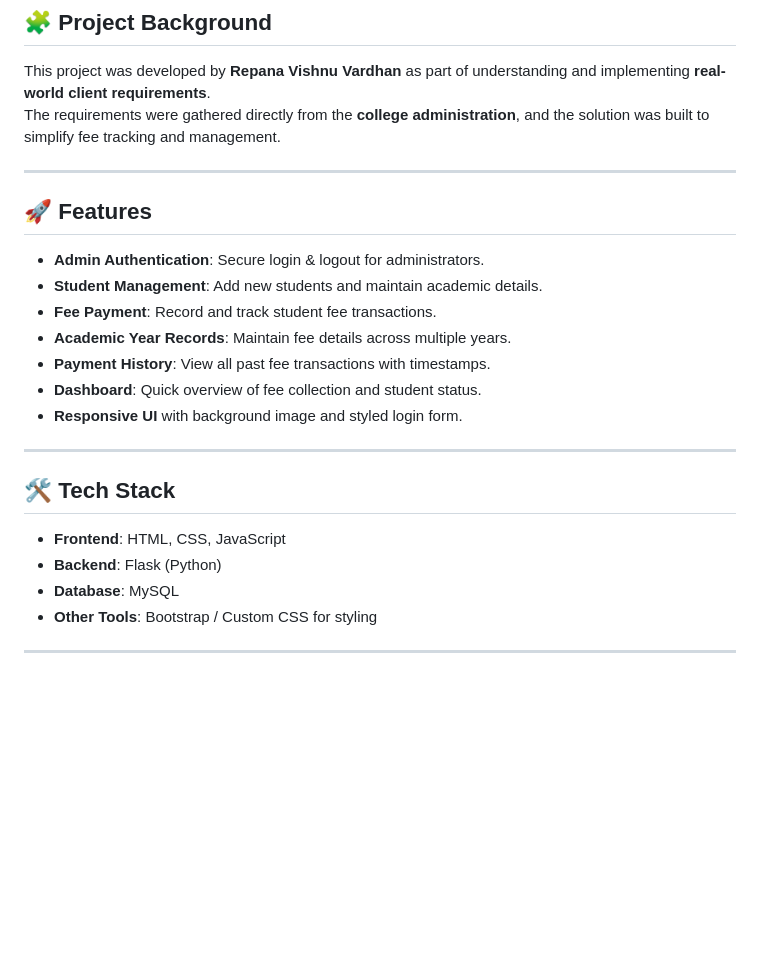
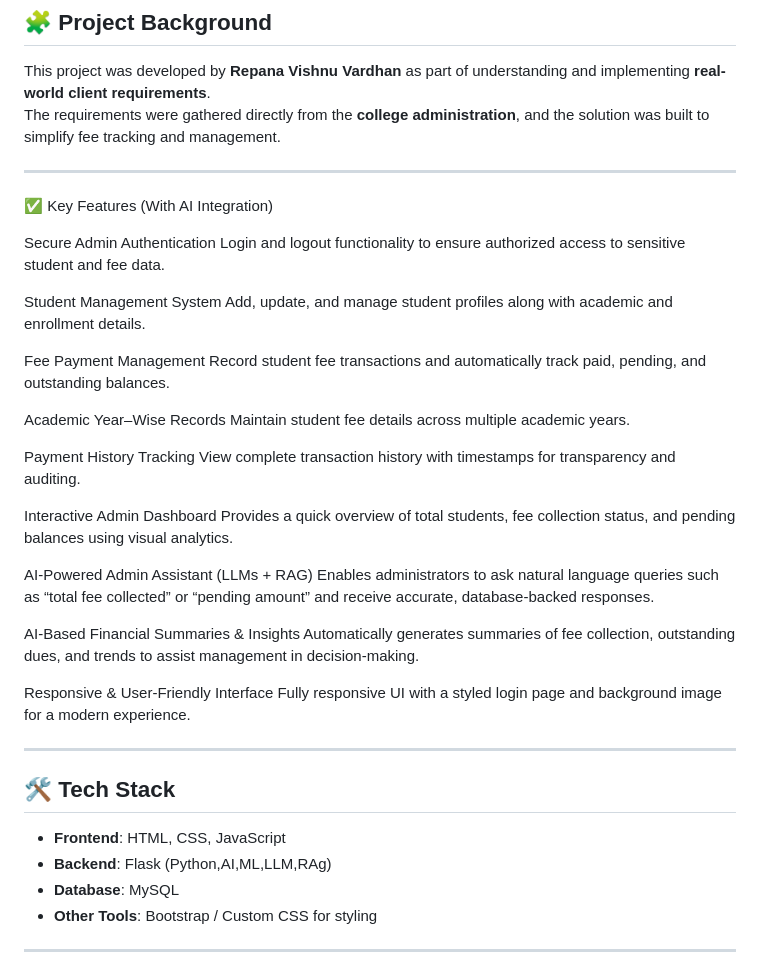
Before and after one commit to vishnu915/online-fee-management-system, a Markdown page: README.md, the part around the change. Rendered like a GitHub page; blank space fills up the shorter version.

Commit message:
Revise features and tech stack in README
Updated features section to include AI integration and enhanced descriptions. Modified backend technology details.

```diff
--- a/README.md
+++ b/README.md
@@ -12,20 +12,40 @@ The requirements were gathered directly from the **college administration**, and
 
 ---
 
-## 🚀 Features
-- **Admin Authentication**: Secure login & logout for administrators.
-- **Student Management**: Add new students and maintain academic details.
-- **Fee Payment**: Record and track student fee transactions.
-- **Academic Year Records**: Maintain fee details across multiple years.
-- **Payment History**: View all past fee transactions with timestamps.
-- **Dashboard**: Quick overview of fee collection and student status.
-- **Responsive UI** with background image and styled login form.
+✅ Key Features (With AI Integration)
+
+Secure Admin Authentication
+Login and logout functionality to ensure authorized access to sensitive student and fee data.
+
+Student Management System
+Add, update, and manage student profiles along with academic and enrollment details.
+
+Fee Payment Management
+Record student fee transactions and automatically track paid, pending, and outstanding balances.
+
+Academic Year–Wise Records
+Maintain student fee details across multiple academic years.
+
+Payment History Tracking
+View complete transaction history with timestamps for transparency and auditing.
+
+Interactive Admin Dashboard
+Provides a quick overview of total students, fee collection status, and pending balances using visual analytics.
+
+AI-Powered Admin Assistant (LLMs + RAG)
+Enables administrators to ask natural language queries such as “total fee collected” or “pending amount” and receive accurate, database-backed responses.
+
+AI-Based Financial Summaries & Insights
+Automatically generates summaries of fee collection, outstanding dues, and trends to assist management in decision-making.
+
+Responsive & User-Friendly Interface
+Fully responsive UI with a styled login page and background image for a modern experience.
 
 ---
 
 ## 🛠️ Tech Stack
 - **Frontend**: HTML, CSS, JavaScript
-- **Backend**: Flask (Python)
+- **Backend**: Flask (Python,AI,ML,LLM,RAg)
 - **Database**: MySQL
 - **Other Tools**: Bootstrap / Custom CSS for styling
 
```
